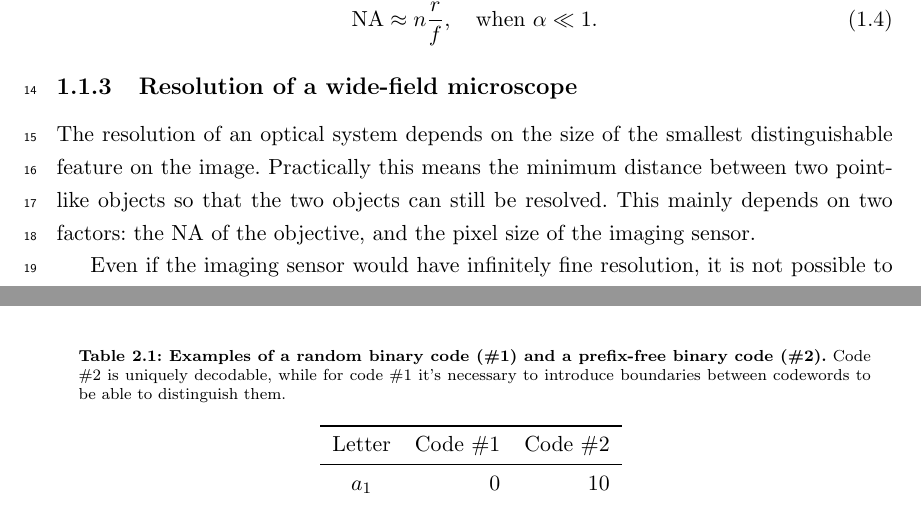
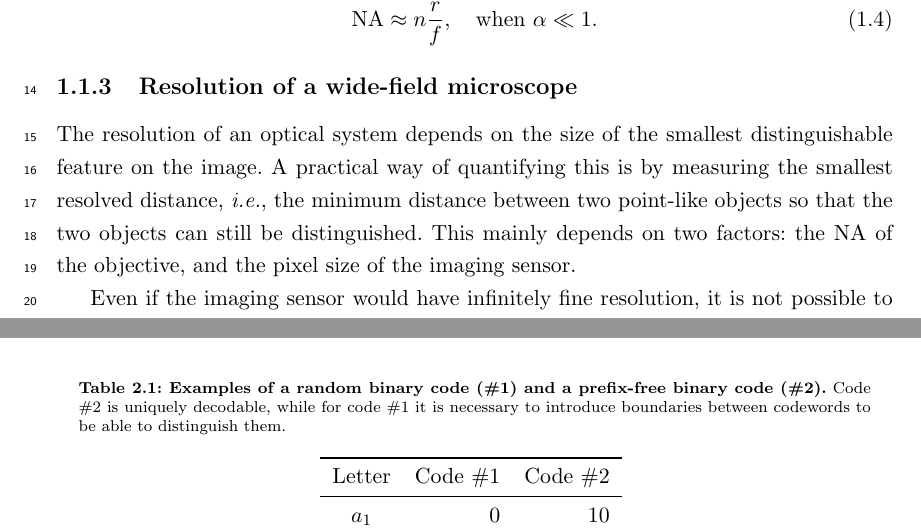
Before and after one commit to balintbalazs/thesis, a LaTeX thesis (dissertation_BB.tex, which reads 1_spim.tex, 3_processing.tex): two parts of pages 15 and 36 of 110, joined at a grey line, cut so that both start at the same text. Compiled offline with pdfLaTeX.

Commit message:
fixed resolution / resolved distance

```diff
--- a/1_spim.tex
+++ b/1_spim.tex
@@ -105,7 +105,7 @@ A fluorescent molecule is capable of absorbing photons in a given wavelength ran
 
   \subsection{Resolution of a wide-field microscope}
     \label{sec:resolution}
-    The resolution of an optical system depends on the size of the smallest distinguishable feature on the image. Practically this means the minimum distance between two point-like objects so that the two objects can still be resolved. This mainly depends on two factors: the NA of the objective, and the pixel size of the imaging sensor.
+    The resolution of an optical system depends on the size of the smallest distinguishable feature on the image. A practical way of quantifying this is by measuring the smallest resolved distance, \textit{i.e.}, the minimum distance between two point-like objects so that the two objects can still be distinguished. This mainly depends on two factors: the NA of the objective, and the pixel size of the imaging sensor.
 
     Even if the imaging sensor would have infinitely fine resolution, it is not possible to reach arbitrarily high resolutions due to the wave nature of light and diffraction effects that occur at the aperture of the objective. This means that depending on the wavelength of the light, any point source will have a finite size on the image, it will be spread out, limiting the resolution. The shape of this image is called the \textit{point spread function}, or PSF (\autoref{fig:psf-wf}), as this function describes the behavior of the optical system when imaging a point-like source. This property of lenses was already discovered by Abbe in 1873 \cite{abbe_beitrage_1873}, when he constructed his famous formula:
     \begin{equation}
--- a/3_processing.tex
+++ b/3_processing.tex
@@ -70,7 +70,7 @@
       Let's take the example in \autoref{tab:prefix}. Five letters are coded in binary code by Code \#1 and by Code \#2. Code \#1 is not a prefix code, and because of this when reading the encoded sequence we can not be sure when we reach the end of a codeword. Decoding the sequence 0000 for example could be interpreted as 4 letters of $a_1$ or 2 letters of $a_3$. For Code \#2 it is clear that the sequence decodes to 2 letters of $a_3$.
 
       \begin{table}
-        \bcaption[Examples of a random binary code (\#1) and a prefix-free binary code (\#2)]{Code \#2 is uniquely decodable, while for code \#1 it's necessary to introduce boundaries between codewords to be able to distinguish them.}
+        \bcaption[Examples of a random binary code (\#1) and a prefix-free binary code (\#2)]{Code \#2 is uniquely decodable, while for code \#1 it is necessary to introduce boundaries between codewords to be able to distinguish them.}
         \centering
         \begin{tabular}{crr}
           \toprule
```
Also changed, not shown: 1 other file.
